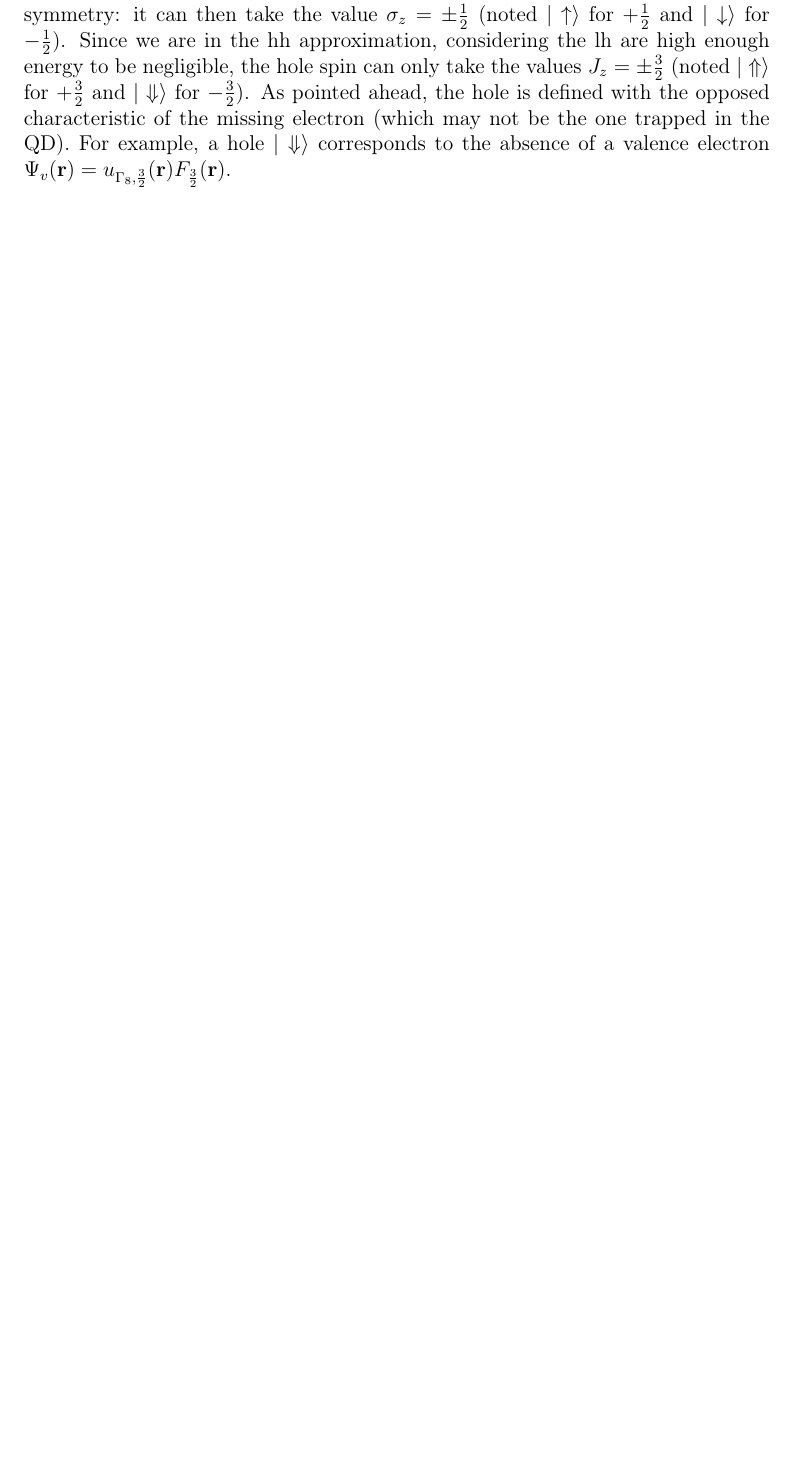
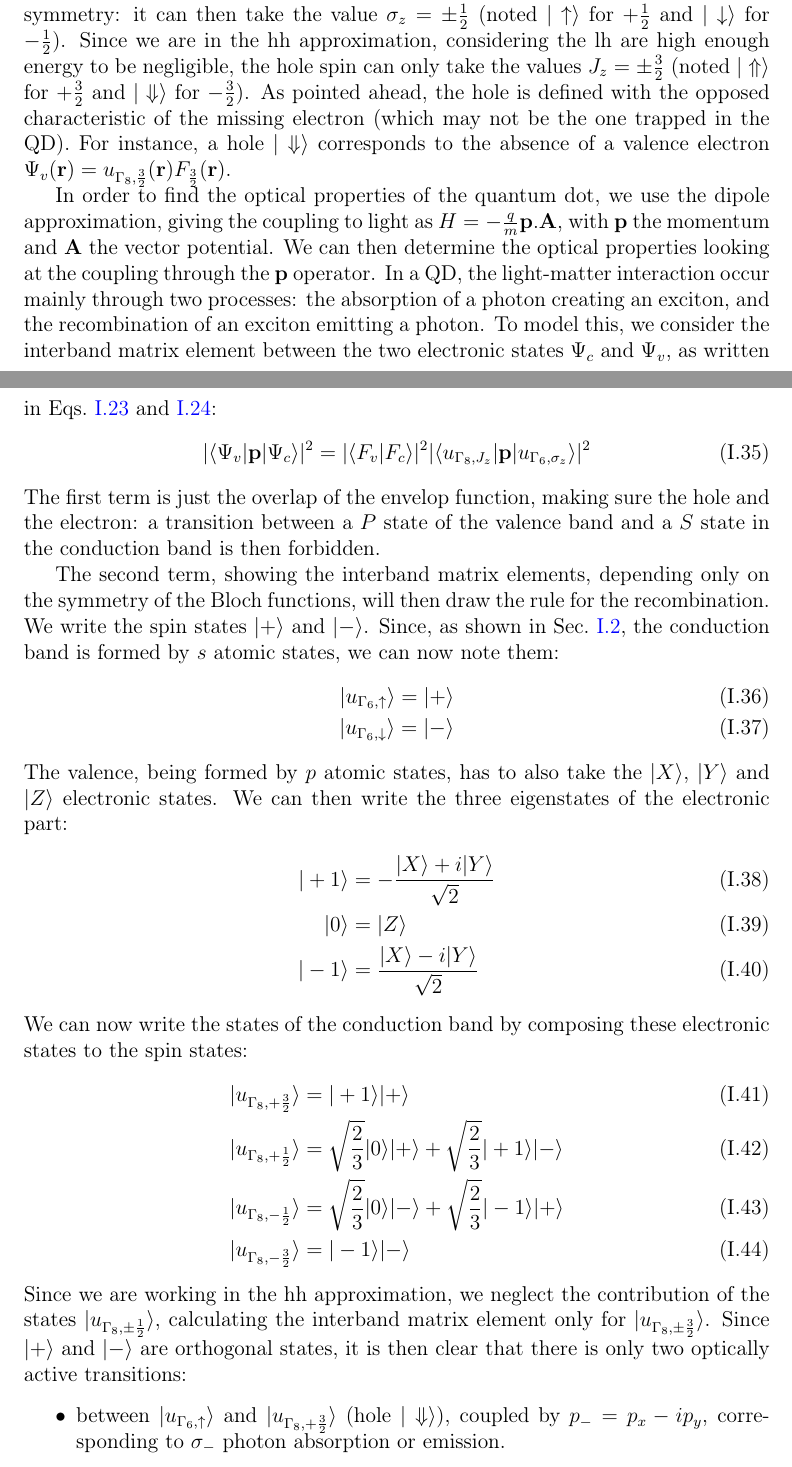
Before and after one commit to audreyazura/PhDThesis, a LaTeX thesis (01-QD/01-DMSQD.tex): part of page 11 of 21 before the commit and two parts of pages 11 and 12 of 22 after it, the two joined at a grey line, cut so that both start at the same text, the shorter picture padded with empty space. Compiled offline with pdfLaTeX.

Commit message:
Chap01: I.3 finished

```diff
--- a/01-QD/01-DMSQD.tex
+++ b/01-QD/01-DMSQD.tex
@@ -323,4 +323,33 @@ We see that this energy level are quantified in a way looking like an isolated a
 
 	One remarkable feature of the envelop functions is that both GS and the two first excited states present the same envelop along the $z$ axis. The cause is directly the symmetry of the QD: since $L_z \ll L_{\rho}$, $\omega_z^{e,h} \gg \omega_{\rho}^{e,h}$, and since $E_{osc.\ harmo.} = (n+\frac{1}{2})\hbar \omega$, the next possible envelop function along the $z$ axis is at higher energy than the next one in the plane. This geometry is also responsible for the 2 fold degeneracy of the $P$-states.
 
-	Both the GS and the excited states are once again degenerated due to the spin of the electron and the hole. The electron is in the conduction band with the $\Gamma_6$ symmetry: it can then take the value $\sigma_z = \pm \frac{1}{2}$ (noted $|\uparrow\rangle$ for $+\frac{1}{2}$ and $|\downarrow\rangle$ for $-\frac{1}{2}$). Since we are in the hh approximation, considering the lh are high enough energy to be negligible, the hole spin can only take the values $J_z = \pm \frac{3}{2}$ (noted $|\Uparrow\rangle$ for $+\frac{3}{2}$ and $|\Downarrow\rangle$ for $-\frac{3}{2}$). As pointed ahead, the hole is defined with the opposed characteristic of the missing electron (which may not be the one trapped in the QD). For example, a hole $|\Downarrow\rangle$ corresponds to the absence of a valence electron $\Psi_v (\mathbf{r}) = u_{\Gamma_8, \frac{3}{2}} (\mathbf{r}) F_{\frac{3}{2}} (\mathbf{r})$.
+	Both the GS and the excited states are once again degenerated due to the spin of the electron and the hole. The electron is in the conduction band with the $\Gamma_6$ symmetry: it can then take the value $\sigma_z = \pm \frac{1}{2}$ (noted $|\uparrow\rangle$ for $+\frac{1}{2}$ and $|\downarrow\rangle$ for $-\frac{1}{2}$). Since we are in the hh approximation, considering the lh are high enough energy to be negligible, the hole spin can only take the values $J_z = \pm \frac{3}{2}$ (noted $|\Uparrow\rangle$ for $+\frac{3}{2}$ and $|\Downarrow\rangle$ for $-\frac{3}{2}$). As pointed ahead, the hole is defined with the opposed characteristic of the missing electron (which may not be the one trapped in the QD). For instance, a hole $|\Downarrow\rangle$ corresponds to the absence of a valence electron $\Psi_v (\mathbf{r}) = u_{\Gamma_8, \frac{3}{2}} (\mathbf{r}) F_{\frac{3}{2}} (\mathbf{r})$.
+
+	In order to find the optical properties of the quantum dot, we use the dipole approximation, giving the coupling to light as $H = -\frac{q}{m}\mathbf{p}.\mathbf{A}$, with $\mathbf{p}$ the momentum and $\mathbf{A}$ the vector potential. We can then determine the optical properties looking at the coupling through the $\mathbf{p}$ operator. In a QD, the light-matter interaction occur mainly through two processes: the absorption of a photon creating an exciton, and the recombination of an exciton emitting a photon. To model this, we consider the interband matrix element between the two electronic states $\Psi_c$ and $\Psi_v$, as written in Eqs.~\ref{eEnvFunc} and \ref{hEnvFunc}:
+	\begin{align}
+		|\langle \Psi_v | \mathbf{p} | \Psi_c \rangle |^2 = |\langle F_v | F_c \rangle |^2|\langle u_{\Gamma_8, J_z} | \mathbf{p} | u_{\Gamma_6, \sigma_z} \rangle |^2
+	\end{align}
+The first term is just the overlap of the envelop function, making sure the hole and the electron: a transition between a $P$ state of the valence band and a $S$ state in the conduction band is then forbidden.
+
+	The second term, showing the interband matrix elements, depending only on the symmetry of the Bloch functions, will then draw the rule for the recombination. We write the spin states $|+\rangle$ and $|-\rangle$. Since, as shown in Sec.~\ref{BandStruct}, the conduction band is formed by $s$ atomic states, we can now note them:
+	\begin{align}
+		|u_{\Gamma_6, \uparrow}\rangle = |+\rangle \\
+		|u_{\Gamma_6, \downarrow}\rangle = |-\rangle
+	\end{align}
+The valence, being formed by $p$ atomic states, has to also take the $|X\rangle$, $|Y\rangle$ and $|Z\rangle$ electronic states. We can then write the three eigenstates of the electronic part:
+	\begin{align}
+		|+1\rangle &= -\frac{|X\rangle + i|Y\rangle}{\sqrt{2}} \\
+		|0\rangle &= |Z\rangle \\
+		|-1\rangle &= \frac{|X\rangle - i|Y\rangle}{\sqrt{2}}
+	\end{align}
+We can now write the states of the conduction band by composing these electronic states to the spin states:
+	\begin{align}
+		|u_{\Gamma_8, +\frac{3}{2}}\rangle &= |+1\rangle|+\rangle \\
+		|u_{\Gamma_8, +\frac{1}{2}}\rangle &= \sqrt{\frac{2}{3}}|0\rangle|+\rangle + \sqrt{\frac{2}{3}}|+1\rangle|-\rangle \\
+		|u_{\Gamma_8, -\frac{1}{2}}\rangle &= \sqrt{\frac{2}{3}}|0\rangle|-\rangle + \sqrt{\frac{2}{3}}|-1\rangle|+\rangle \\
+		|u_{\Gamma_8, -\frac{3}{2}}\rangle &= |-1\rangle|-\rangle
+	\end{align}
+Since we are working in the hh approximation, we neglect the contribution of the states $|u_{\Gamma_8, \pm \frac{1}{2}}\rangle$, calculating the interband matrix element only for $|u_{\Gamma_8, \pm \frac{3}{2}}\rangle$. Since $|+\rangle$ and $|-\rangle$ are orthogonal states, it is then clear that there is only two optically active transitions:
+	\begin{itemize}
+		\item between $|u_{\Gamma_6, \uparrow}\rangle$ and $|u_{\Gamma_8, +\frac{3}{2}}\rangle$ (hole $|\Downarrow\rangle$), coupled by $p_- = p_x - i p_y$, corresponding to $\sigma_-$ photon absorption or emission.
+		\item between $|u_{\Gamma_6, \downarrow}\rangle$ and $|u_{\Gamma_8, -\frac{3}{2}}\rangle$ (hole $|\Uparrow\rangle$), coupled by $p_+ = p_x + i p_y$, corresponding to $\sigma_+$ photon absorption or emission.
```
Also changed, not shown: 01-QD/01-DMSQD.pdf, 01-QD/01-DMSQD.tex (5 more changed lines), 3 other files.
